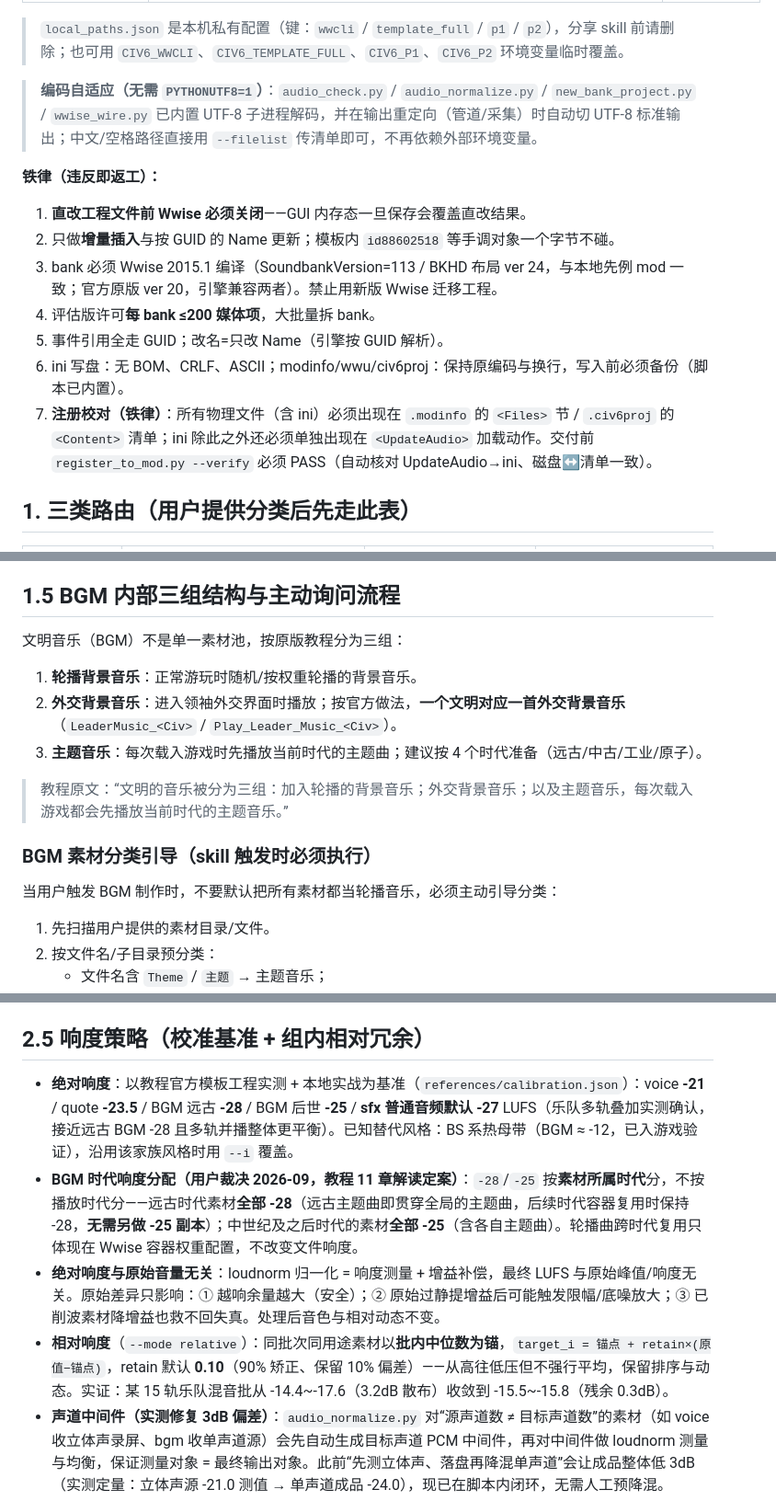
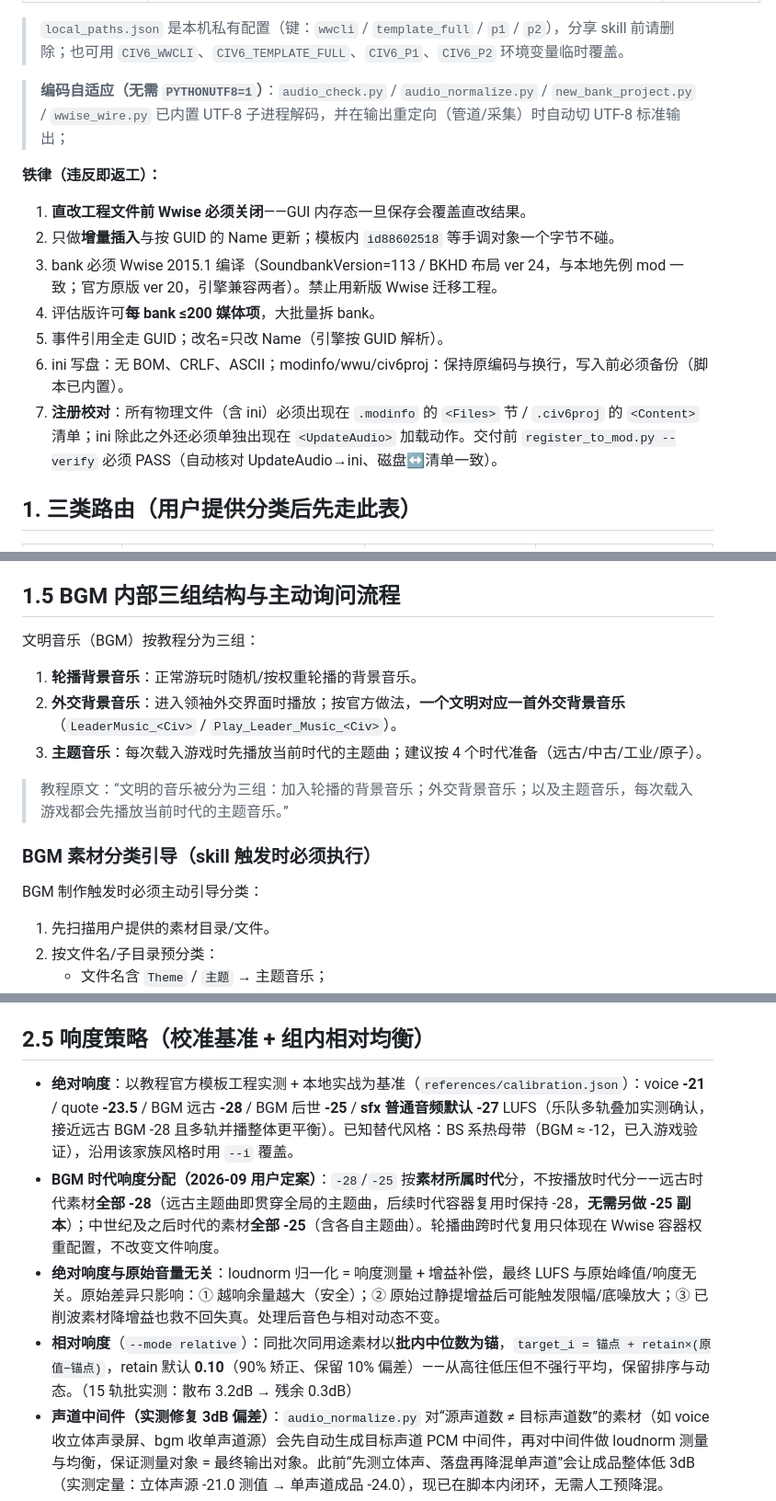
Before and after one commit to nuanyuqingfeng/civ6-modding-skills, a Markdown page: SKILL.md, 3 parts joined by grey strips. Shown at 92% size. Drawn GitHub-style.

Commit message:
docs: 逐句精简 4 份 SKILL.md（audio / workshop / governor-art / leader-2d / promotion-icon）
用户要求：逐句审查全部 civ6 SKILL.md，清除冗余废话与"用案例叙述代替直接说明重点"。

civ6-audio-pipeline（11 条）
  CASE：踩坑故事改锚点；"实证：某 15 轨乐队混音批…"改括号锚点
  DUP ：--filelist 规则去重
  VAGUE：标题"组内相对冗余"→"组内相对均衡"；"两个有效机制"与正文矛盾已纠正
  FILLER：元话语、自指括注（铁律）、否定铺垫、证据标注叠层、混淆总结句

civ6-workshop-uploader（7 条）
  DUP ：删与 frontmatter description 重复的首句；Step 6 去复述 Rule 8
  FILLER：删元话语首句、"避免覆盖…"动机说明、TEMP 清理理由、干扰说明

civ6-governor-art（13 条，含 1 处事实错误）
  ★ 修正 HUE_FOLLOW 百分比：30%/70% → 35%/65%（与 build_icon_set.py:75,176-177 实测一致）
  FILLER：删评价尾巴"效果极差""画蛇添足""折中"、教训腔标题、自解式括注

civ6-leader-2d（6 条）
  DUP ：删重复条目与重复尾句
  VAGUE：工具确认改为可执行动作
  FILLER：删引导句、标题去"（踩坑记录）"

civ6-promotion-icon（3 条）
  FILLER：删"（不是圆！）"、简化括注、删"不要反复撞 429"

```diff
--- a/SKILL.md
+++ b/SKILL.md
@@ -31,7 +31,7 @@ tags:
 
 > `local_paths.json` 是本机私有配置（键：`wwcli` / `template_full` / `p1` / `p2`），分享 skill 前请删除；也可用 `CIV6_WWCLI`、`CIV6_TEMPLATE_FULL`、`CIV6_P1`、`CIV6_P2` 环境变量临时覆盖。
 
-> **编码自适应（无需 `PYTHONUTF8=1`）**：`audio_check.py` / `audio_normalize.py` / `new_bank_project.py` / `wwise_wire.py` 已内置 UTF-8 子进程解码，并在输出重定向（管道/采集）时自动切 UTF-8 标准输出；中文/空格路径直接用 `--filelist` 传清单即可，不再依赖外部环境变量。
+> **编码自适应（无需 `PYTHONUTF8=1`）**：`audio_check.py` / `audio_normalize.py` / `new_bank_project.py` / `wwise_wire.py` 已内置 UTF-8 子进程解码，并在输出重定向（管道/采集）时自动切 UTF-8 标准输出；
 
 **铁律（违反即返工）：**
 1. **直改工程文件前 Wwise 必须关闭**——GUI 内存态一旦保存会覆盖直改结果。
@@ -40,7 +40,7 @@ tags:
 4. 评估版许可**每 bank ≤200 媒体项**，大批量拆 bank。
 5. 事件引用全走 GUID；改名=只改 Name（引擎按 GUID 解析）。
 6. ini 写盘：无 BOM、CRLF、ASCII；modinfo/wwu/civ6proj：保持原编码与换行，写入前必须备份（脚本已内置）。
-7. **注册校对（铁律）**：所有物理文件（含 ini）必须出现在 `.modinfo` 的 `<Files>` 节 / `.civ6proj` 的 `<Content>` 清单；ini 除此之外还必须单独出现在 `<UpdateAudio>` 加载动作。交付前 `register_to_mod.py --verify` 必须 PASS（自动核对 UpdateAudio→ini、磁盘↔清单一致）。
+7. **注册校对**：所有物理文件（含 ini）必须出现在 `.modinfo` 的 `<Files>` 节 / `.civ6proj` 的 `<Content>` 清单；ini 除此之外还必须单独出现在 `<UpdateAudio>` 加载动作。交付前 `register_to_mod.py --verify` 必须 PASS（自动核对 UpdateAudio→ini、磁盘↔清单一致）。
 
 ## 1. 三类路由（用户提供分类后先走此表）
 
@@ -56,7 +56,7 @@ tags:
 
 ## 1.5 BGM 内部三组结构与主动询问流程
 
-文明音乐（BGM）不是单一素材池，按原版教程分为三组：
+文明音乐（BGM）按教程分为三组：
 
 1. **轮播背景音乐**：正常游玩时随机/按权重轮播的背景音乐。
 2. **外交背景音乐**：进入领袖外交界面时播放；按官方做法，**一个文明对应一首外交背景音乐**（`LeaderMusic_<Civ>` / `Play_Leader_Music_<Civ>`）。
@@ -66,7 +66,7 @@ tags:
 
 ### BGM 素材分类引导（skill 触发时必须执行）
 
-当用户触发 BGM 制作时，不要默认把所有素材都当轮播音乐，必须主动引导分类：
+BGM 制作触发时必须主动引导分类：
 
 1. 先扫描用户提供的素材目录/文件。
 2. 按文件名/子目录预分类：
@@ -110,12 +109,12 @@ tags:
 - **素材池阶段豁免**：查重/分区/响度整备阶段保留原始曲名（用户需辨认曲目）并输出 assignment 清单；进入 ③ 导入 Wwise 前才改上述规范名。
 - 单文件 ≥30s 默认流式（Stream），短音效默认内存驻留；可用 `--streaming/--nostream` 覆盖。
 
-## 2.5 响度策略（校准基准 + 组内相对冗余）
+## 2.5 响度策略（校准基准 + 组内相对均衡）
 
 - **绝对响度**：以教程官方模板工程实测 + 本地实战为基准（`references/calibration.json`）：voice **-21** / quote **-23.5** / BGM 远古 **-28** / BGM 后世 **-25** / **sfx 普通音频默认 -27** LUFS（乐队多轨叠加实测确认，接近远古 BGM -28 且多轨并播整体更平衡）。已知替代风格：BS 系热母带（BGM ≈ -12，已入游戏验证），沿用该家族风格时用 `--i` 覆盖。
-- **BGM 时代响度分配（用户裁决 2026-09，教程 11 章解读定案）**：`-28`/`-25` 按**素材所属时代**分，不按播放时代分——远古时代素材**全部 -28**（远古主题曲即贯穿全局的主题曲，后续时代容器复用时保持 -28，**无需另做 -25 副本**）；中世纪及之后时代的素材**全部 -25**（含各自主题曲）。轮播曲跨时代复用只体现在 Wwise 容器权重配置，不改变文件响度。
+- **BGM 时代响度分配（2026-09 用户定案）**：`-28`/`-25` 按**素材所属时代**分，不按播放时代分——远古时代素材**全部 -28**（远古主题曲即贯穿全局的主题曲，后续时代容器复用时保持 -28，**无需另做 -25 副本**）；中世纪及之后时代的素材**全部 -25**（含各自主题曲）。轮播曲跨时代复用只体现在 Wwise 容器权重配置，不改变文件响度。
 - **绝对响度与原始音量无关**：loudnorm 归一化 = 响度测量 + 增益补偿，最终 LUFS 与原始峰值/响度无关。原始差异只影响：① 越响余量越大（安全）；② 原始过静提增益后可能触发限幅/底噪放大；③ 已削波素材降增益也救不回失真。处理后音色与相对动态不变。
-- **相对响度**（`--mode relative`）：同批次同用途素材以**批内中位数为锚**，`target_i = 锚点 + retain×(原值−锚点)`，retain 默认 **0.10**（90% 矫正、保留 10% 偏差）——从高往低压但不强行平均，保留排序与动态。实证：某 15 轨乐队混音批从 -14.4~-17.6（3.2dB 散布）收敛到 -15.5~-15.8（残余 0.3dB）。
+- **相对响度**（`--mode relative`）：同批次同用途素材以**批内中位数为锚**，`target_i = 锚点 + retain×(原值−锚点)`，retain 默认 **0.10**（90% 矫正、保留 10% 偏差）——从高往低压但不强行平均，保留排序与动态。（15 轨批实测：散布 3.2dB → 残余 0.3dB）
 - **声道中间件（实测修复 3dB 偏差）**：`audio_normalize.py` 对“源声道数 ≠ 目标声道数”的素材（如 voice 收立体声录屏、bgm 收单声道源）会先自动生成目标声道 PCM 中间件，再对中间件做 loudnorm 测量与均衡，保证测量对象 = 最终输出对象。此前“先测立体声、落盘再降混单声道”会让成品整体低 3dB（实测定量：立体声源 -21.0 测值 → 单声道成品 -24.0），现已在脚本内闭环，无需人工预降混。
 - 若单轨**内部**乐器失衡（如混音里笛子偏响），per-track 响度无法修，需回源分轨重混。
 - **淘汰件与母带一律备份隔离，禁止直接删除**：查重淘汰件移入专用隔离目录，原始母带移入归档目录，由用户验收后自行清理。
```
Also changed, not shown: other parts of SKILL.md (+3 -4 lines).
